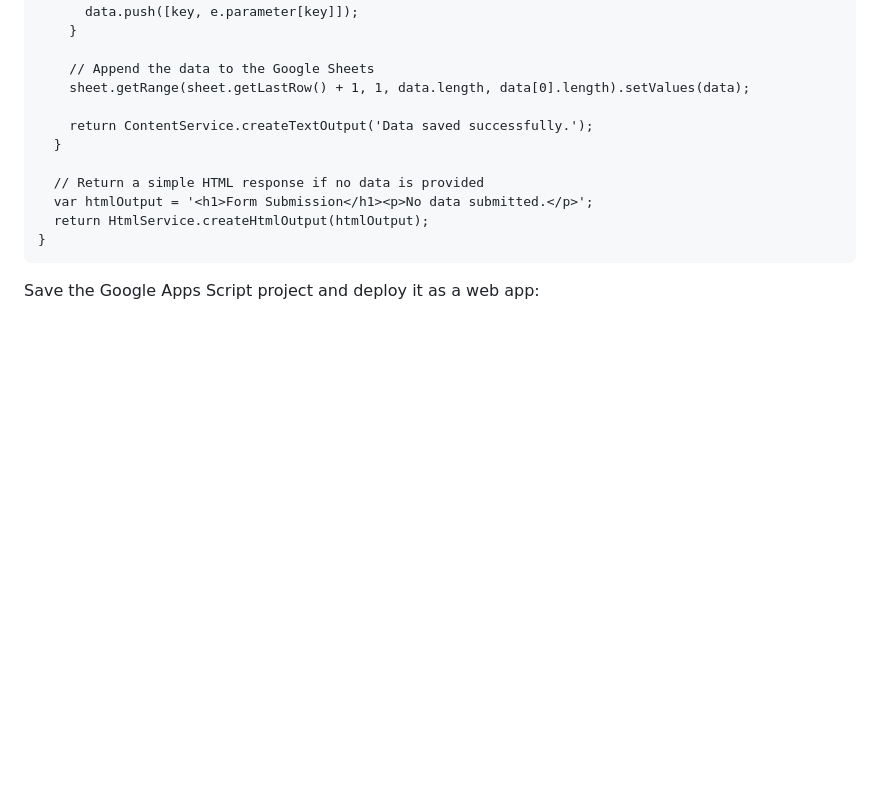
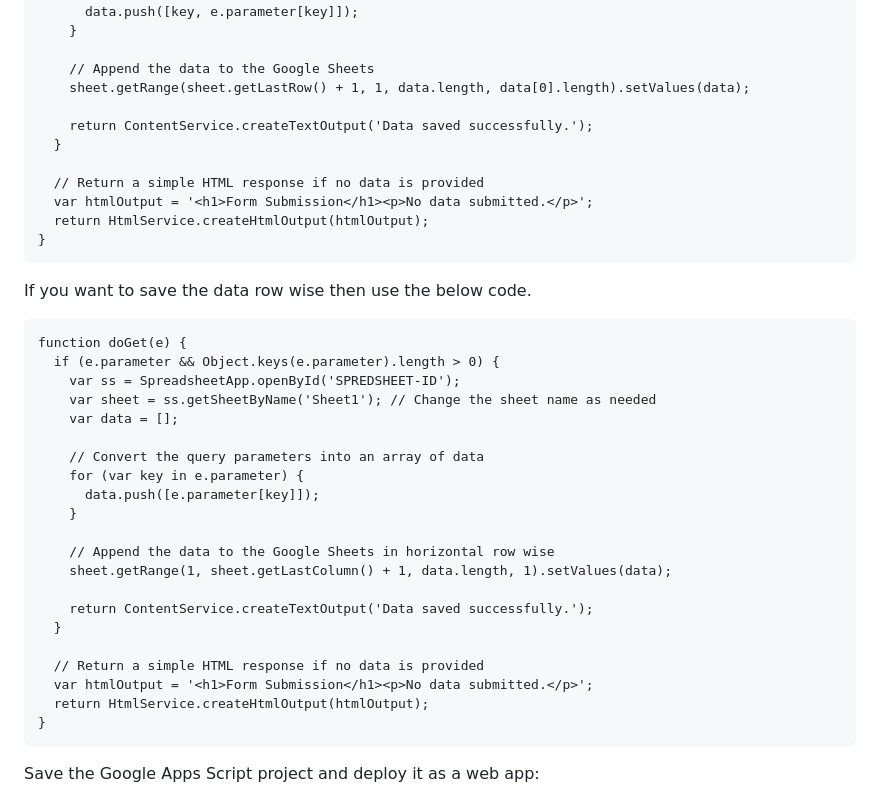
Before and after one commit to dhirajpatra/google_app_script_html_form, a Markdown page: README.md, the part around the change. GitHub-like rendering; blank space fills up the shorter version.

````diff
--- a/README.md
+++ b/README.md
@@ -31,6 +31,32 @@ function doGet(e) {
 
     // Append the data to the Google Sheets
     sheet.getRange(sheet.getLastRow() + 1, 1, data.length, data[0].length).setValues(data);
+
+    return ContentService.createTextOutput('Data saved successfully.');
+  }
+
+  // Return a simple HTML response if no data is provided
+  var htmlOutput = '<h1>Form Submission</h1><p>No data submitted.</p>';
+  return HtmlService.createHtmlOutput(htmlOutput);
+}
+```
+
+If you want to save the data row wise then use the below code.
+
+```
+function doGet(e) {
+  if (e.parameter && Object.keys(e.parameter).length > 0) {
+    var ss = SpreadsheetApp.openById('SPREDSHEET-ID');
+    var sheet = ss.getSheetByName('Sheet1'); // Change the sheet name as needed
+    var data = [];
+
+    // Convert the query parameters into an array of data
+    for (var key in e.parameter) {
+      data.push([e.parameter[key]]);
+    }
+
+    // Append the data to the Google Sheets in horizontal row wise
+    sheet.getRange(1, sheet.getLastColumn() + 1, data.length, 1).setValues(data);
 
     return ContentService.createTextOutput('Data saved successfully.');
   }
````
